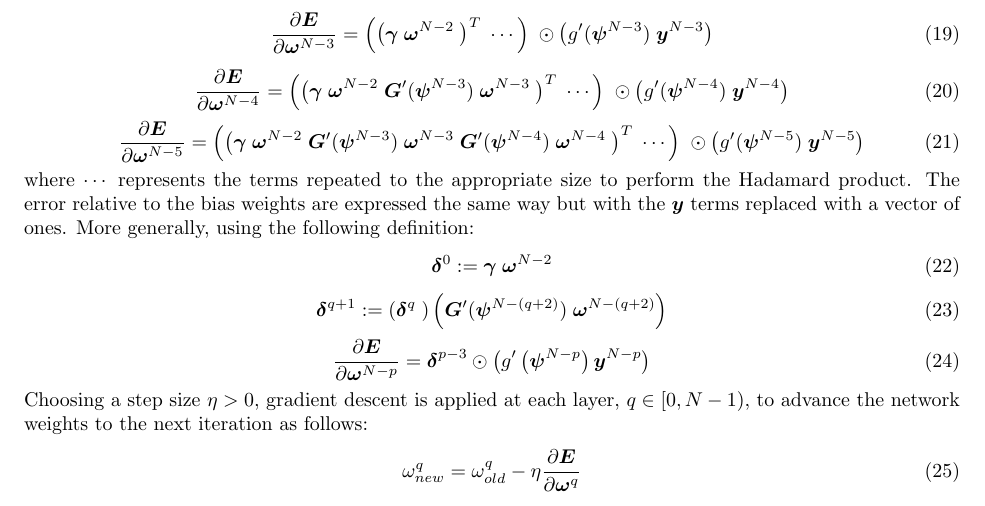
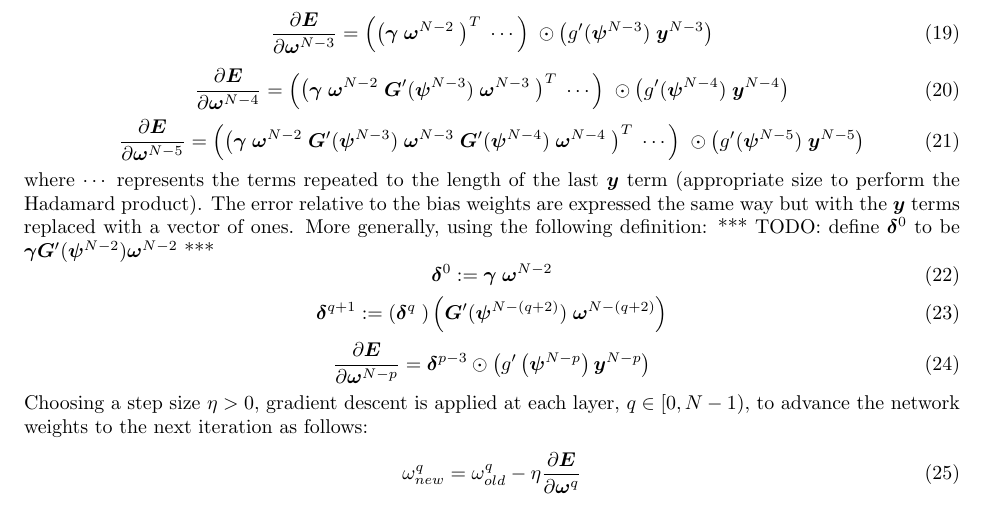
Before and after one commit to asdfvar/gpnc, a LaTeX document (math/ann/documentation/ann.tex): part of page 3 of 3, cut so that both start at the same text. Compiled offline with pdfLaTeX.

Commit message:
incremental updates

```diff
--- a/math/ann/documentation/ann.tex
+++ b/math/ann/documentation/ann.tex
@@ -391,9 +391,10 @@ g' (\bm{\psi}^{N-5}) \;
 \right)
 \end{equation}
 %
-where $\cdots$ represents the terms repeated to the appropriate size to perform the Hadamard product.
+where $\cdots$ represents the terms repeated to the length of the last $\bm{y}$ term (appropriate size to perform the Hadamard product).
 The error relative to the bias weights are expressed the same way but with the $\bm{y}$ terms replaced with a vector of ones.
 More generally, using the following definition:
+*** TODO: define $\bm{\delta}^0$ to be $\bm{\gamma} \bm{G}' ( \bm{\psi}^{N-2} ) \bm{\omega}^{N-2}$ ***
 %
 \begin{equation} \label{eq:delta0}
 \bm{\delta}^0 := \bm{\gamma} \; \bm{\omega}^{N-2}
```
